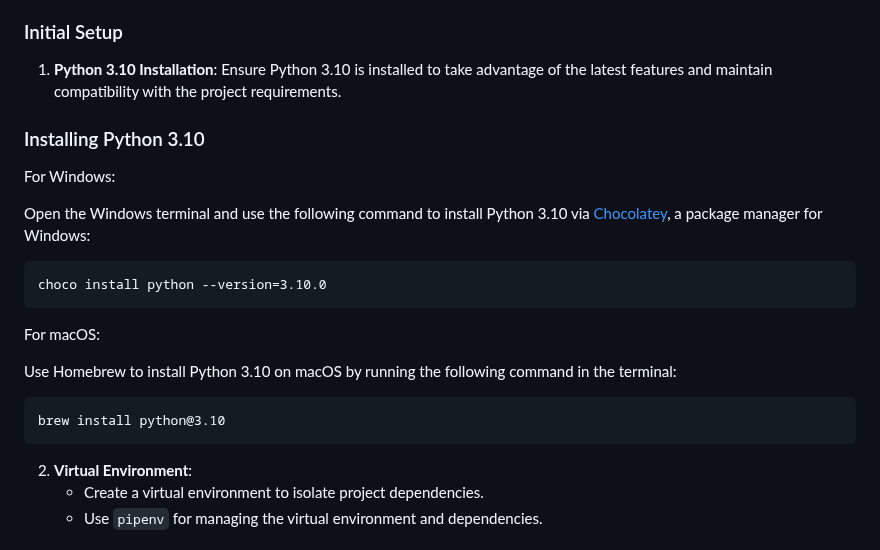
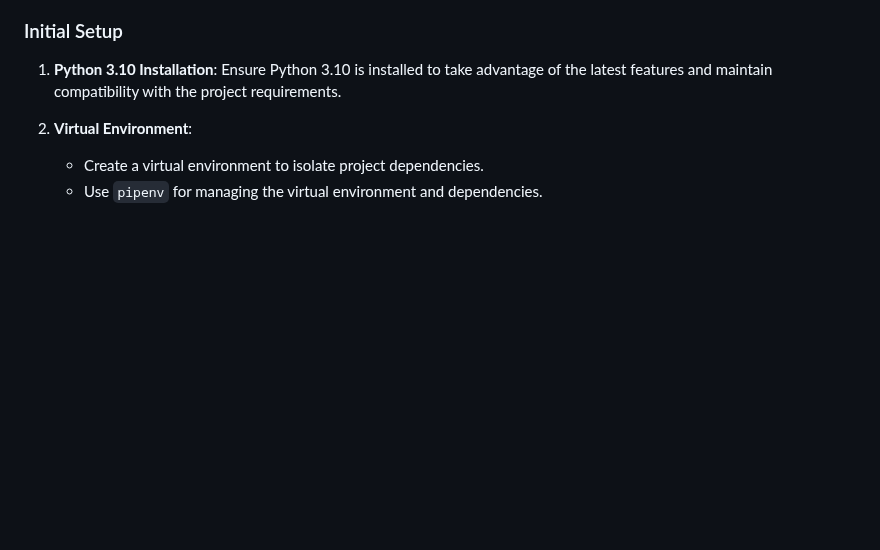
Before and after one commit to raimoncoding/Vidly, a Markdown page: README.md, the part around the change. Drawn GitHub-style; blank space fills up the shorter version.

````diff
--- a/README.md
+++ b/README.md
@@ -28,22 +28,6 @@ In case you want to
 
 1. **Python 3.10 Installation**: Ensure Python 3.10 is installed to take advantage of the latest features and maintain compatibility with the project requirements.
 
-### Installing Python 3.10
-
-For Windows:
-
-Open the Windows terminal and use the following command to install Python 3.10 via [Chocolatey](https://chocolatey.org/), a package manager for Windows:
-
-```
-choco install python --version=3.10.0
-```
-
-For macOS:
-
-Use Homebrew to install Python 3.10 on macOS by running the following command in the terminal:
-```
-brew install python@3.10
-```
 
 2. **Virtual Environment**:
    - Create a virtual environment to isolate project dependencies.
````
